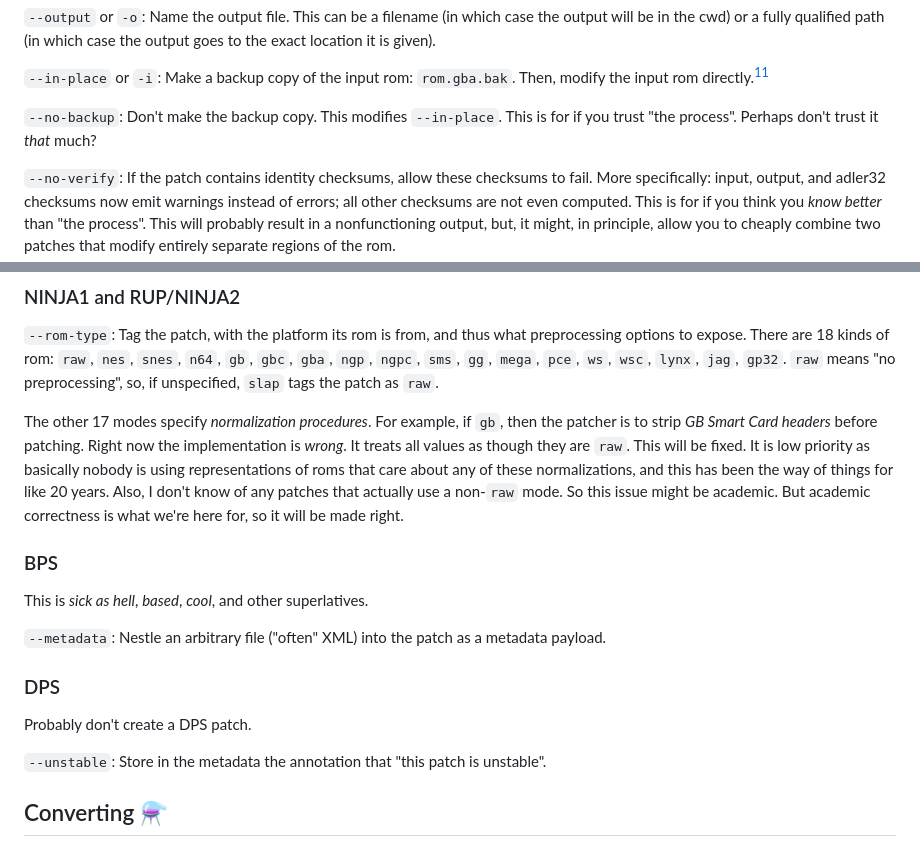
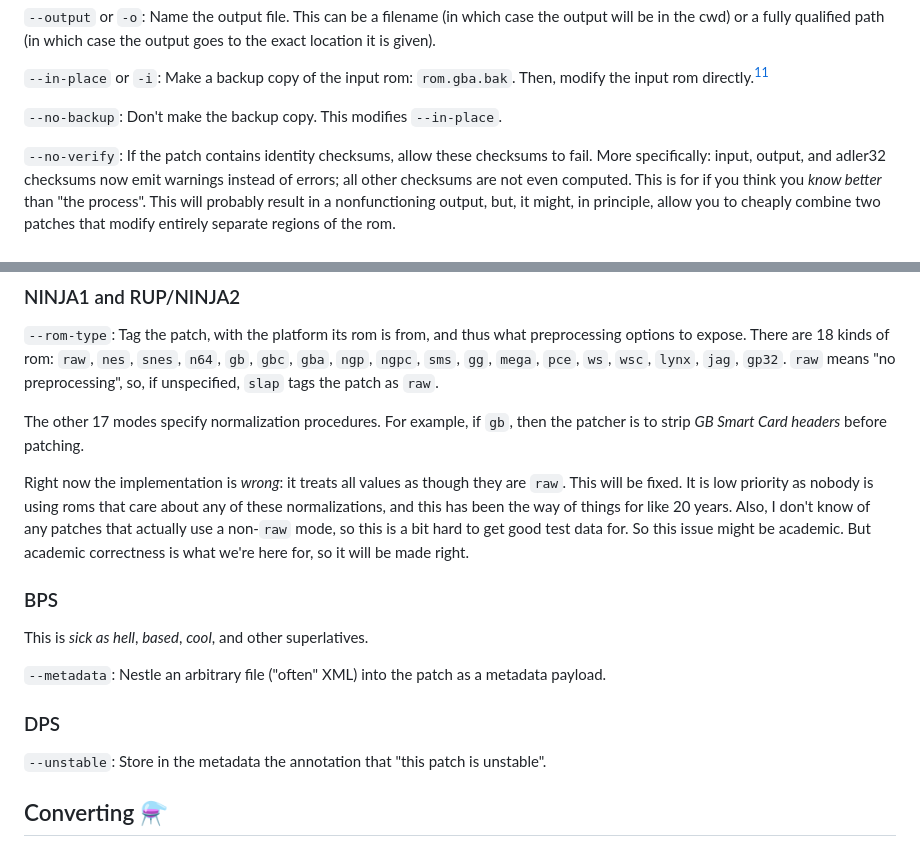
Before and after one commit to nyuutsu/slap, a Markdown page: README.md, 2 parts joined by grey strips. GitHub-like rendering.

```diff
--- a/README.md
+++ b/README.md
@@ -34,7 +34,7 @@ Application can be modified in these days:
 
 `--in-place` or `-i`: Make a backup copy of the input rom: `rom.gba.bak`. Then, modify the input rom directly.[^INPLACE]
 
-`--no-backup`: Don't make the backup copy. This modifies `--in-place`. This is for if you trust "the process". Perhaps don't trust it *that* much?
+`--no-backup`: Don't make the backup copy. This modifies `--in-place`.
 
 `--no-verify`: If the patch contains identity checksums, allow these checksums to fail. More specifically: input, output, and adler32 checksums now emit warnings instead of errors; all other checksums are not even computed. This is for if you think you *know better* than "the process". This will probably result in a nonfunctioning output, but, it might, in principle, allow you to cheaply combine two patches that modify entirely separate regions of the rom.
 
@@ -93,7 +105,9 @@ You could express non-playstation patches in this format. If you do, it is sort
 
 `--rom-type`: Tag the patch, with the platform its rom is from, and thus what preprocessing options to expose. There are 18 kinds of rom: `raw`, `nes`, `snes`, `n64`, `gb`, `gbc`, `gba`, `ngp`, `ngpc`, `sms`, `gg`, `mega`, `pce`, `ws`, `wsc`, `lynx`, `jag`, `gp32`. `raw` means "no preprocessing", so, if unspecified, `slap` tags the patch as `raw`.
 
-The other 17 modes specify *normalization procedures*. For example, if `gb`, then the patcher is to strip *GB Smart Card headers* before patching. Right now the implementation is *wrong*. It treats all values as though they are `raw`. This will be fixed. It is low priority as basically nobody is using representations of roms that care about any of these normalizations, and this has been the way of things for like 20 years. Also, I don't know of any patches that actually use a non-`raw` mode. So this issue might be academic. But academic correctness is what we're here for, so it will be made right.
+The other 17 modes specify normalization procedures. For example, if `gb`, then the patcher is to strip *GB Smart Card headers* before patching.
+
+Right now the implementation is *wrong*: it treats all values as though they are `raw`. This will be fixed. It is low priority as nobody is using roms that care about any of these normalizations, and this has been the way of things for like 20 years. Also, I don't know of any patches that actually use a non-`raw` mode, so this is a bit hard to get good test data for. So this issue might be academic. But academic correctness is what we're here for, so it will be made right.
 
 ### BPS
 
@@ -102,8 +116,6 @@ This is *sick as hell*, *based*, *cool*, and other superlatives.
 `--metadata`: Nestle an arbitrary file ("often" XML) into the patch as a metadata payload.
 
 ### DPS
-
-Probably don't create a DPS patch.
 
 `--unstable`: Store in the metadata the annotation that "this patch is unstable".
 
```
Also changed, not shown: other parts of README.md (+27 -13 lines), ARCHITECTURE.md (+1 -1 lines), CLAUDE.md (+17 -29 lines).
